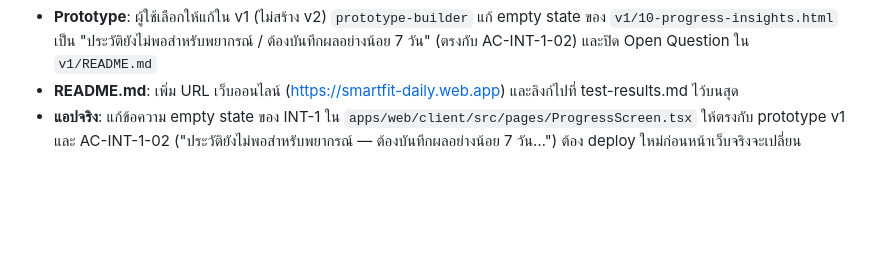
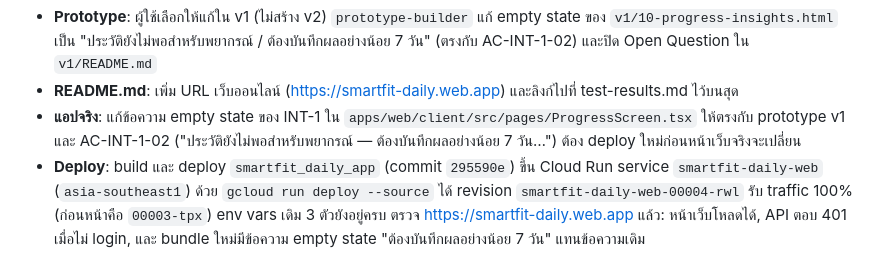
Before and after one commit to Kikofah/smartFit_daily, a Markdown page: docs/05-log/20260926-log.md, the part around the change. GitHub-like rendering; blank space fills up the shorter version.

Commit message:
docs(log): record Cloud Run deploy of revision 00004-rwl
Co-Authored-By: Claude Opus 5.5 <noreply@anthropic.com>

```diff
--- a/docs/05-log/20260926-log.md
+++ b/docs/05-log/20260926-log.md
@@ -47,3 +47,4 @@
 - **Prototype**: ผู้ใช้เลือกให้แก้ใน v1 (ไม่สร้าง v2) `prototype-builder` แก้ empty state ของ `v1/10-progress-insights.html` เป็น "ประวัติยังไม่พอสำหรับพยากรณ์ / ต้องบันทึกผลอย่างน้อย 7 วัน" (ตรงกับ AC-INT-1-02) และปิด Open Question ใน `v1/README.md`
 - **README.md**: เพิ่ม URL เว็บออนไลน์ (https://smartfit-daily.web.app) และลิงก์ไปที่ test-results.md ไว้บนสุด
 - **แอปจริง**: แก้ข้อความ empty state ของ INT-1 ใน `apps/web/client/src/pages/ProgressScreen.tsx` ให้ตรงกับ prototype v1 และ AC-INT-1-02 ("ประวัติยังไม่พอสำหรับพยากรณ์ — ต้องบันทึกผลอย่างน้อย 7 วัน…") ต้อง deploy ใหม่ก่อนหน้าเว็บจริงจะเปลี่ยน
+- **Deploy**: build และ deploy `smartfit_daily_app` (commit `295590e`) ขึ้น Cloud Run service `smartfit-daily-web` (`asia-southeast1`) ด้วย `gcloud run deploy --source` ได้ revision `smartfit-daily-web-00004-rwl` รับ traffic 100% (ก่อนหน้าคือ `00003-tpx`) env vars เดิม 3 ตัวยังอยู่ครบ ตรวจ https://smartfit-daily.web.app แล้ว: หน้าเว็บโหลดได้, API ตอบ 401 เมื่อไม่ login, และ bundle ใหม่มีข้อความ empty state "ต้องบันทึกผลอย่างน้อย 7 วัน" แทนข้อความเดิม
```
